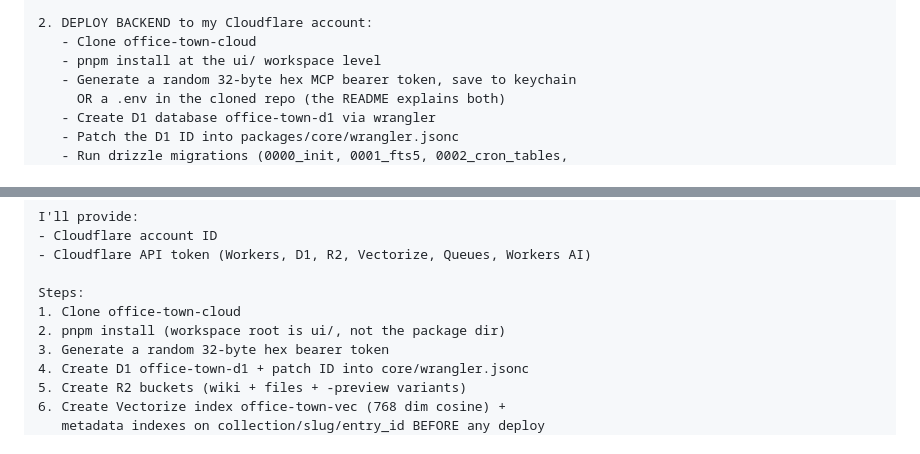
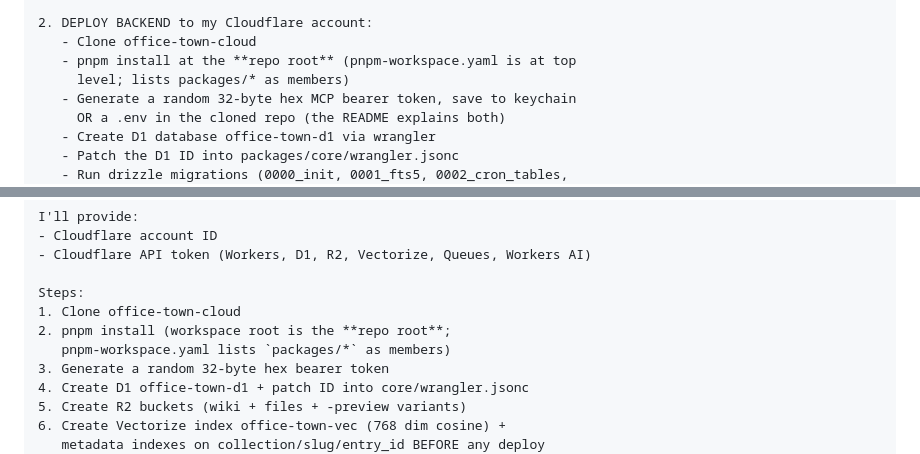
Before and after one commit to jezweb/office-town-cloud, a Markdown page: INSTALL.md, 2 parts joined by grey strips. GitHub-like rendering.

Commit message:
INSTALL.md fix: workspace root is repo root, not ui/ (that was a goose-ism)

```diff
--- a/INSTALL.md
+++ b/INSTALL.md
@@ -52,7 +52,8 @@ Walk me through these in order, asking for input when needed:
 
 2. DEPLOY BACKEND to my Cloudflare account:
    - Clone office-town-cloud
-   - pnpm install at the ui/ workspace level
+   - pnpm install at the **repo root** (pnpm-workspace.yaml is at top
+     level; lists packages/* as members)
    - Generate a random 32-byte hex MCP bearer token, save to keychain
      OR a .env in the cloned repo (the README explains both)
    - Create D1 database office-town-d1 via wrangler
@@ -163,7 +164,8 @@ I'll provide:
 
 Steps:
 1. Clone office-town-cloud
-2. pnpm install (workspace root is ui/, not the package dir)
+2. pnpm install (workspace root is the **repo root**;
+   pnpm-workspace.yaml lists `packages/*` as members)
 3. Generate a random 32-byte hex bearer token
 4. Create D1 office-town-d1 + patch ID into core/wrangler.jsonc
 5. Create R2 buckets (wiki + files + -preview variants)
```
